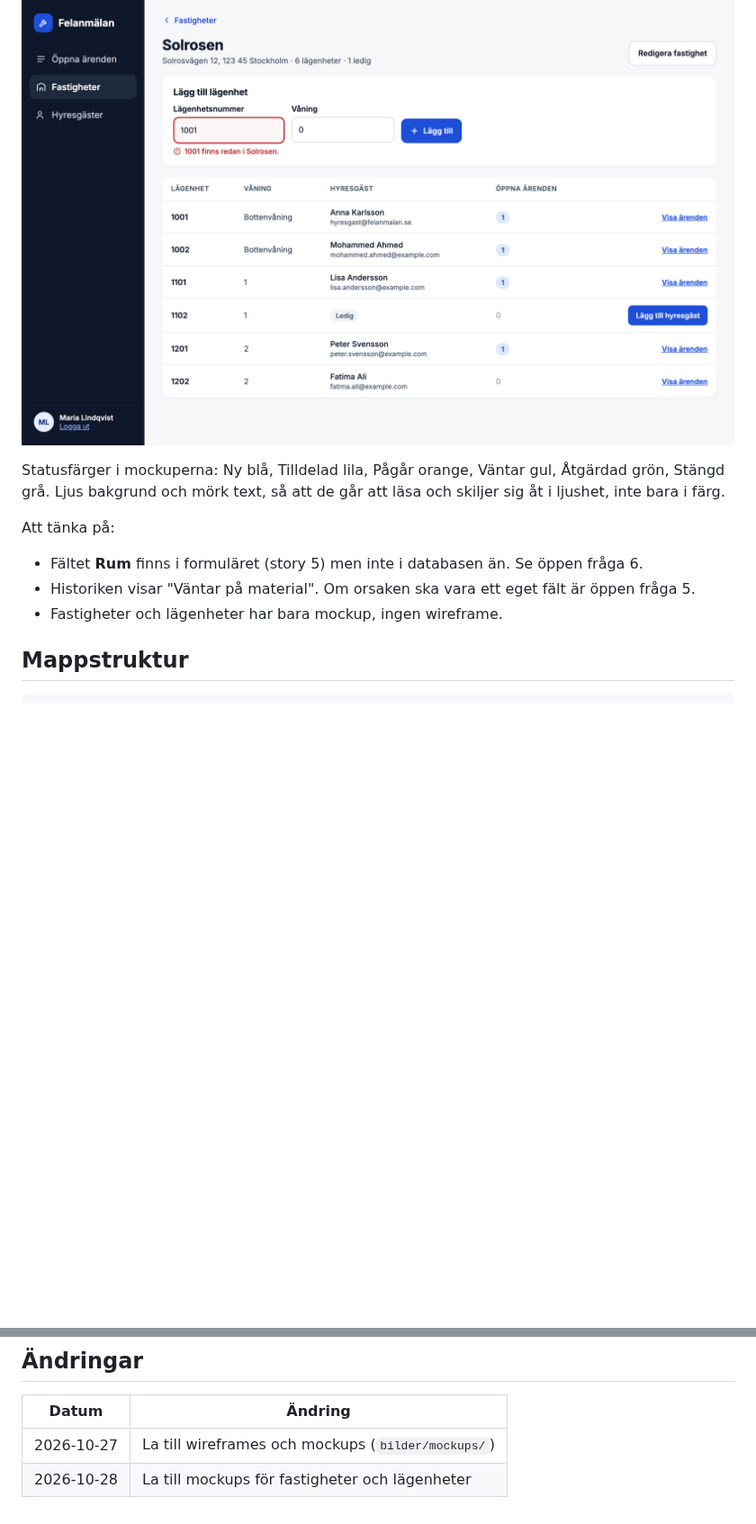
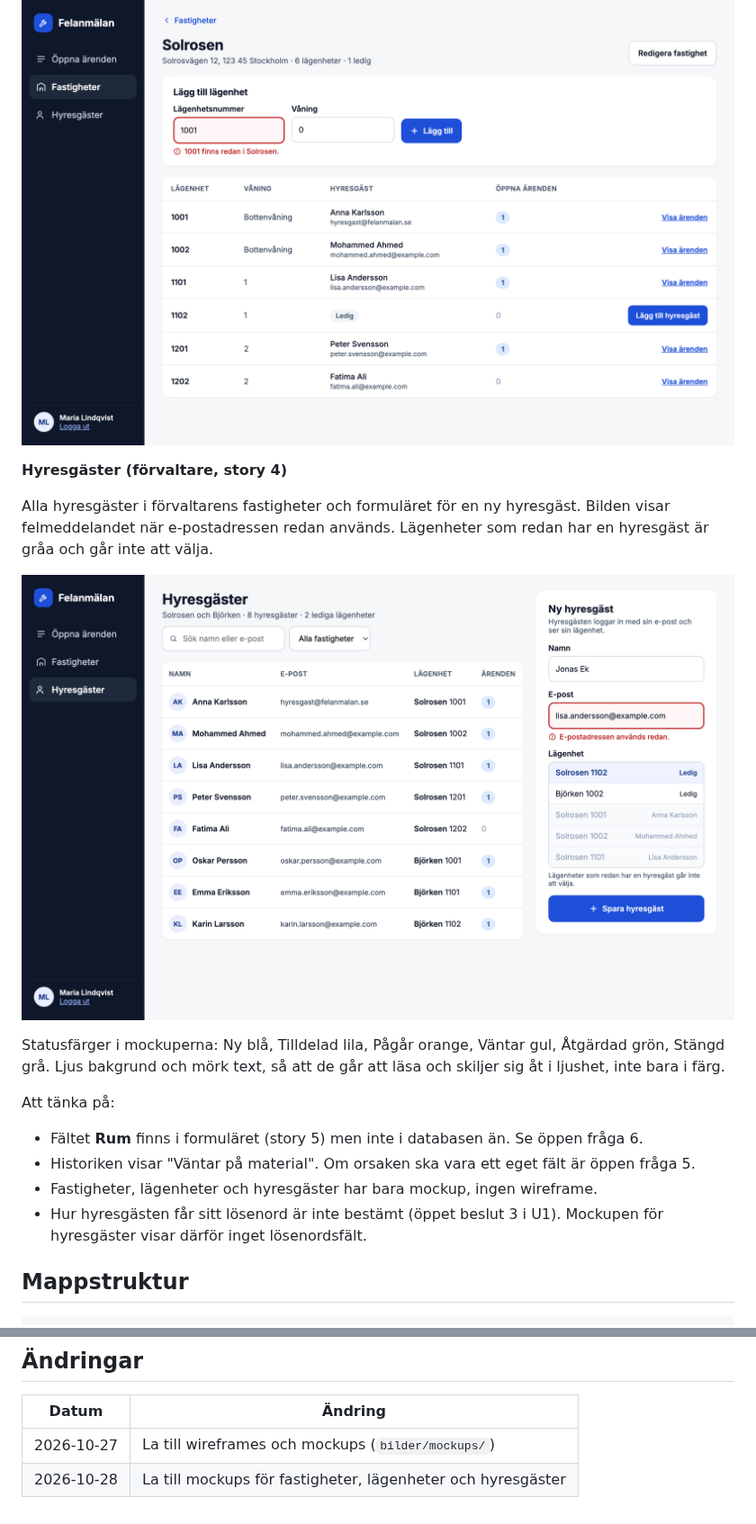
Before and after one commit to Tre-Musketradar/FastFix, a Markdown page: docs/frontend-plan.md, 2 parts joined by grey strips. Shown at 90% size. GitHub-like rendering; pictures changed too: docs/bilder/mockups/mockup-8-hyresgaster.png (added); blank space fills up the shorter version.

Commit message:
Add mockup for tenants

```diff
--- a/docs/frontend-plan.md
+++ b/docs/frontend-plan.md
@@ -85,13 +85,20 @@ Fastighetens sida med lägenheterna och formuläret för en ny lägenhet. Bilden
 
 ![Mockup: lägenheter i en fastighet](bilder/mockups/mockup-7-lagenheter-i-fastighet.png)
 
+**Hyresgäster (förvaltare, story 4)**
+
+Alla hyresgäster i förvaltarens fastigheter och formuläret för en ny hyresgäst. Bilden visar felmeddelandet när e-postadressen redan används. Lägenheter som redan har en hyresgäst är gråa och går inte att välja.
+
+![Mockup: hyresgäster](bilder/mockups/mockup-8-hyresgaster.png)
+
 Statusfärger i mockuperna: Ny blå, Tilldelad lila, Pågår orange, Väntar gul, Åtgärdad grön, Stängd grå. Ljus bakgrund och mörk text, så att de går att läsa och skiljer sig åt i ljushet, inte bara i färg.
 
 Att tänka på:
 
 - Fältet **Rum** finns i formuläret (story 5) men inte i databasen än. Se öppen fråga 6.
 - Historiken visar "Väntar på material". Om orsaken ska vara ett eget fält är öppen fråga 5.
-- Fastigheter och lägenheter har bara mockup, ingen wireframe.
+- Fastigheter, lägenheter och hyresgäster har bara mockup, ingen wireframe.
+- Hur hyresgästen får sitt lösenord är inte bestämt (öppet beslut 3 i U1). Mockupen för hyresgäster visar därför inget lösenordsfält.
 
 ## Mappstruktur
 
@@ -177,4 +184,4 @@ Projektförslagets risktabell säger "uppdatera från `main` dagligen". I det h
 | Datum | Ändring |
 |---|---|
 | 2026-10-27 | La till wireframes och mockups (`bilder/mockups/`) |
-| 2026-10-28 | La till mockups för fastigheter och lägenheter |
+| 2026-10-28 | La till mockups för fastigheter, lägenheter och hyresgäster |
```
